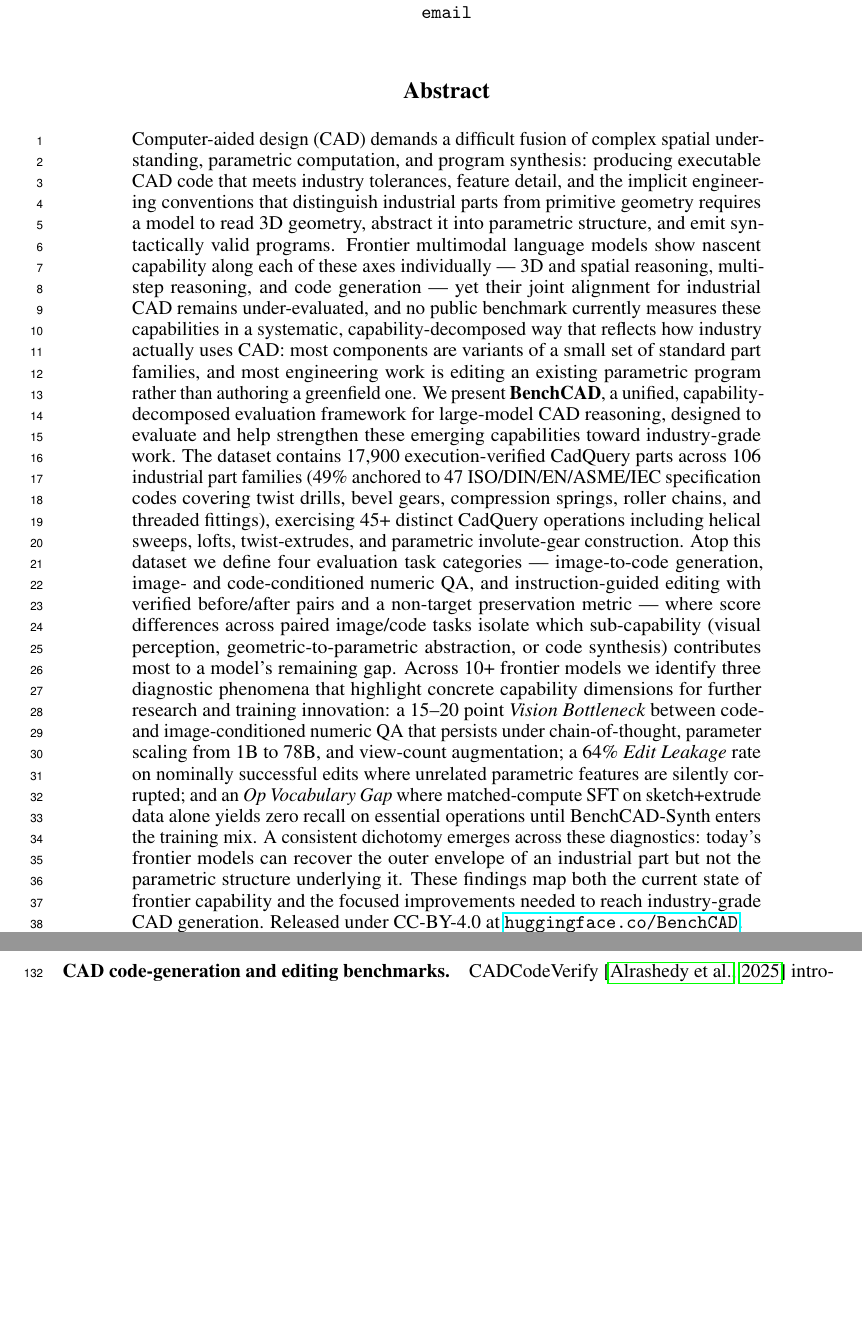
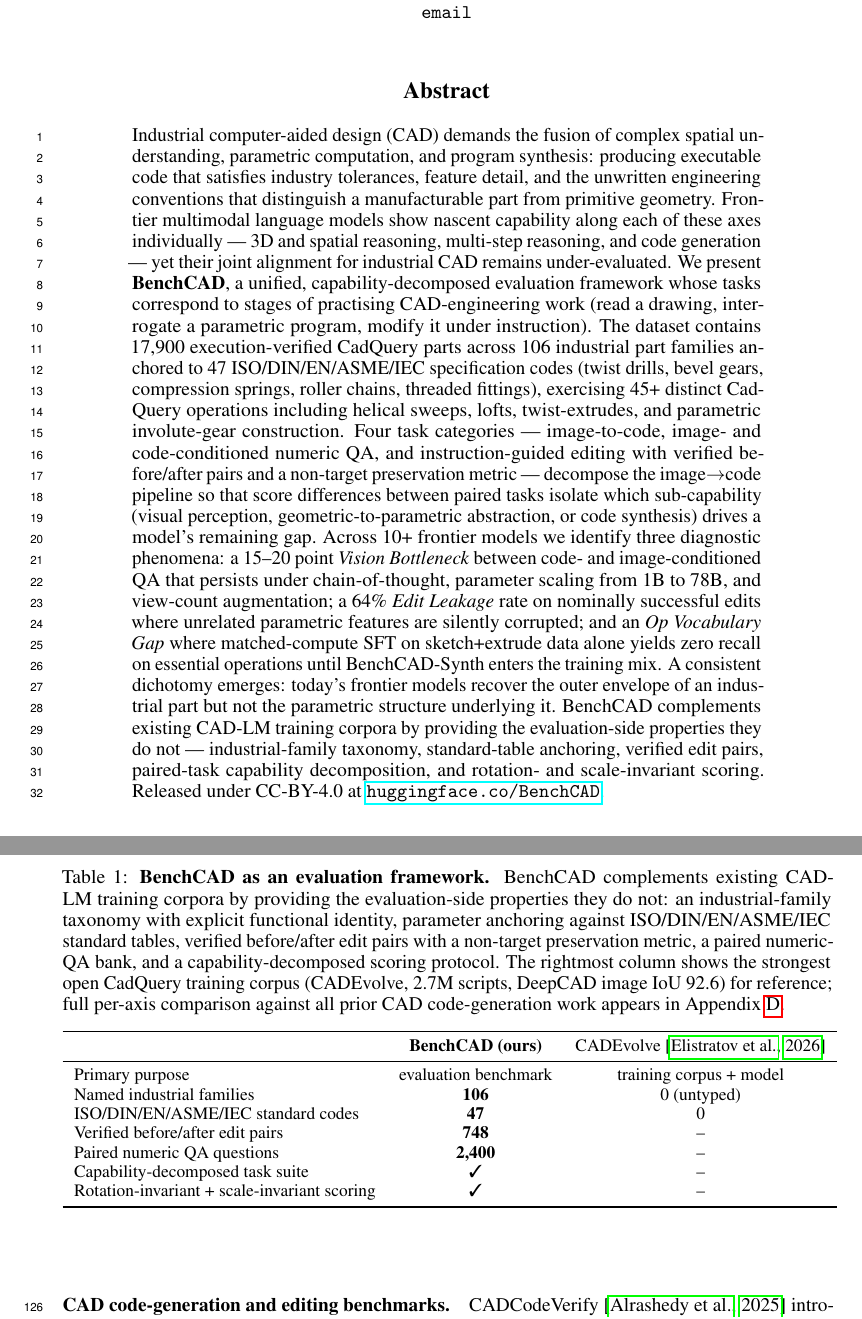
Before and after one commit to HaozheZhang6/Cadance, a LaTeX paper (paper/neurips_2026/main.tex, which reads paper/neurips_2026/tables/tab_advantages.tex): two parts of pages 1 and 4 of 22 before the commit and two parts of pages 1 and 4 of 23 after it, joined at a grey line, cut so that both start at the same text, the shorter picture padded with empty space. Compiled offline with pdfLaTeX.

Commit message:
paper: Table 1 → appendix + 新 advantage table 替代 + abstract 紧 + fig_1/6 update
正文 Table 1 (tab_cmp_prior) → Appendix C "Full Comparison":
  原 11-列 prior CAD work 对比表移 appendix
  正文用新小表替代

新 tab_advantages (正文 §2 Related):
  3 列 (BenchCAD vs CADEvolve), 7 行
  突出 evaluation-side 优势:
    - 106 named industrial families vs 0 untyped
    - 47 ISO/DIN/EN/ASME/IEC codes vs 0
    - 748 verified before/after edit pairs vs --
    - 2,400 paired numeric QA vs --
    - capability-decomposed task suite vs --
    - rotation-/scale-invariant scoring vs --
  不跟 CADEvolve 比 raw IoU/coverage (打不过), 只比 benchmark-side 维度

abstract 更新:
  开篇换 "Industrial CAD demands ..." (sharper)
  加 "tasks correspond to stages of practising CAD-engineering work" (PANORAMA-inspired workflow framing)
  末加 "BenchCAD complements existing CAD-LM training corpora by providing the
    evaluation-side properties they do not" (positioning vs CADEvolve, collaborative)
  保留 3 diagnostic + sharper "envelope but not parametric structure" dichotomy

fig_1: 加 Expert workflow 标记 (industry standard → expert → 3D → expert → CadQuery)
fig_6: 4-level capability hierarchy 加更完整 QA 例子 (Vision QA + Code QA 各 4 级)

正文 = 10 页 (1-10), refs 11+, appendix 11+.
23 页编译干净, 0 undefined.

```diff
--- a/paper/neurips_2026/main.tex
+++ b/paper/neurips_2026/main.tex
@@ -36,7 +36,7 @@
 \maketitle
 
 \begin{abstract}
-Computer-aided design (CAD) demands a difficult fusion of complex spatial understanding, parametric computation, and program synthesis: producing executable CAD code that meets industry tolerances, feature detail, and the implicit engineering conventions that distinguish industrial parts from primitive geometry requires a model to read 3D geometry, abstract it into parametric structure, and emit syntactically valid programs. Frontier multimodal language models show nascent capability along each of these axes individually --- 3D and spatial reasoning, multi-step reasoning, and code generation --- yet their joint alignment for industrial CAD remains under-evaluated, and no public benchmark currently measures these capabilities in a systematic, capability-decomposed way that reflects how industry actually uses CAD: most components are variants of a small set of standard part families, and most engineering work is editing an existing parametric program rather than authoring a greenfield one. We present \textbf{BenchCAD}, a unified, capability-decomposed evaluation framework for large-model CAD reasoning, designed to evaluate and help strengthen these emerging capabilities toward industry-grade work. The dataset contains 17{,}900 execution-verified CadQuery parts across 106 industrial part families (49\% anchored to 47 ISO/DIN/EN/ASME/IEC specification codes covering twist drills, bevel gears, compression springs, roller chains, and threaded fittings), exercising 45+ distinct CadQuery operations including helical sweeps, lofts, twist-extrudes, and parametric involute-gear construction. Atop this dataset we define four evaluation task categories --- image-to-code generation, image- and code-conditioned numeric QA, and instruction-guided editing with verified before/after pairs and a non-target preservation metric --- where score differences across paired image/code tasks isolate which sub-capability (visual perception, geometric-to-parametric abstraction, or code synthesis) contributes most to a model's remaining gap. Across 10+ frontier models we identify three diagnostic phenomena that highlight concrete capability dimensions for further research and training innovation: a 15--20 point \emph{Vision Bottleneck} between code- and image-conditioned numeric QA that persists under chain-of-thought, parameter scaling from 1B to 78B, and view-count augmentation; a 64\% \emph{Edit Leakage} rate on nominally successful edits where unrelated parametric features are silently corrupted; and an \emph{Op Vocabulary Gap} where matched-compute SFT on sketch+extrude data alone yields zero recall on essential operations until BenchCAD-Synth enters the training mix. A consistent dichotomy emerges across these diagnostics: today's frontier models can recover the outer envelope of an industrial part but not the parametric structure underlying it. These findings map both the current state of frontier capability and the focused improvements needed to reach industry-grade CAD generation. Released under CC-BY-4.0 at \url{huggingface.co/BenchCAD}.
+Industrial computer-aided design (CAD) demands the fusion of complex spatial understanding, parametric computation, and program synthesis: producing executable code that satisfies industry tolerances, feature detail, and the unwritten engineering conventions that distinguish a manufacturable part from primitive geometry. Frontier multimodal language models show nascent capability along each of these axes individually --- 3D and spatial reasoning, multi-step reasoning, and code generation --- yet their joint alignment for industrial CAD remains under-evaluated. We present \textbf{BenchCAD}, a unified, capability-decomposed evaluation framework whose tasks correspond to stages of practising CAD-engineering work (read a drawing, interrogate a parametric program, modify it under instruction). The dataset contains 17{,}900 execution-verified CadQuery parts across 106 industrial part families anchored to 47 ISO/DIN/EN/ASME/IEC specification codes (twist drills, bevel gears, compression springs, roller chains, threaded fittings), exercising 45+ distinct CadQuery operations including helical sweeps, lofts, twist-extrudes, and parametric involute-gear construction. Four task categories --- image-to-code, image- and code-conditioned numeric QA, and instruction-guided editing with verified before/after pairs and a non-target preservation metric --- decompose the image$\to$code pipeline so that score differences between paired tasks isolate which sub-capability (visual perception, geometric-to-parametric abstraction, or code synthesis) drives a model's remaining gap. Across 10+ frontier models we identify three diagnostic phenomena: a 15--20 point \emph{Vision Bottleneck} between code- and image-conditioned QA that persists under chain-of-thought, parameter scaling from 1B to 78B, and view-count augmentation; a 64\% \emph{Edit Leakage} rate on nominally successful edits where unrelated parametric features are silently corrupted; and an \emph{Op Vocabulary Gap} where matched-compute SFT on sketch+extrude data alone yields zero recall on essential operations until BenchCAD-Synth enters the training mix. A consistent dichotomy emerges: today's frontier models recover the outer envelope of an industrial part but not the parametric structure underlying it. BenchCAD complements existing CAD-LM training corpora by providing the evaluation-side properties they do not --- industrial-family taxonomy, standard-table anchoring, verified edit pairs, paired-task capability decomposition, and rotation- and scale-invariant scoring. Released under CC-BY-4.0 at \url{huggingface.co/BenchCAD}.
 \end{abstract}
 
 \input{sec/intro}
--- /dev/null
+++ b/paper/neurips_2026/tables/tab_advantages.tex
@@ -0,0 +1,20 @@
+\begin{table}[t]
+\centering
+\small
+\setlength{\tabcolsep}{6pt}
+\caption{\textbf{BenchCAD as an evaluation framework.} BenchCAD complements existing CAD-LM training corpora by providing the evaluation-side properties they do not: an industrial-family taxonomy with explicit functional identity, parameter anchoring against ISO/DIN/EN/ASME/IEC standard tables, verified before/after edit pairs with a non-target preservation metric, a paired numeric-QA bank, and a capability-decomposed scoring protocol. The rightmost column shows the strongest open CadQuery training corpus (CADEvolve, 2.7M scripts, DeepCAD image IoU 92.6) for reference; full per-axis comparison against all prior CAD code-generation work appears in Appendix~\ref{app:cmp_prior}.}
+\label{tab:advantages}
+\begin{tabular}{lcc}
+\toprule
+                                              & \textbf{BenchCAD (ours)} & CADEvolve~\citep{Elistratov2026} \\
+\midrule
+Primary purpose                               & evaluation benchmark    & training corpus + model \\
+Named industrial families                     & \textbf{106}            & 0 (untyped) \\
+ISO/DIN/EN/ASME/IEC standard codes            & \textbf{47}             & 0 \\
+Verified before/after edit pairs              & \textbf{748}            & --  \\
+Paired numeric QA questions                   & \textbf{2{,}400}        & --  \\
+Capability-decomposed task suite              & \textbf{\cmark}         & --  \\
+Rotation-invariant + scale-invariant scoring  & \textbf{\cmark}         & --  \\
+\bottomrule
+\end{tabular}
+\end{table}
```
Also changed, not shown: paper/neurips_2026/sec/appendix.tex (+7 -0 lines), paper/neurips_2026/sec/related.tex (+2 -2 lines), paper/neurips_2026/figures/fig_6.png.
